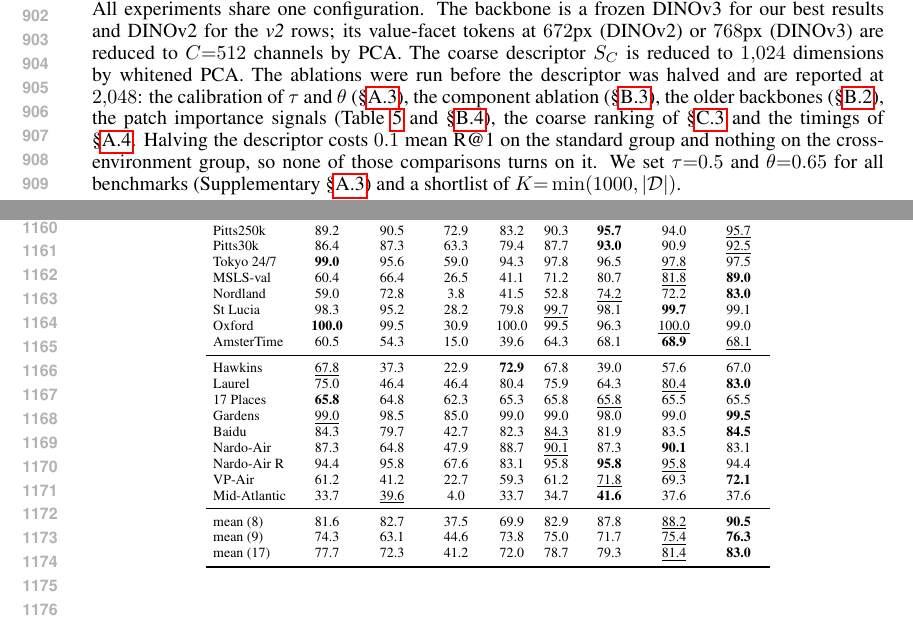
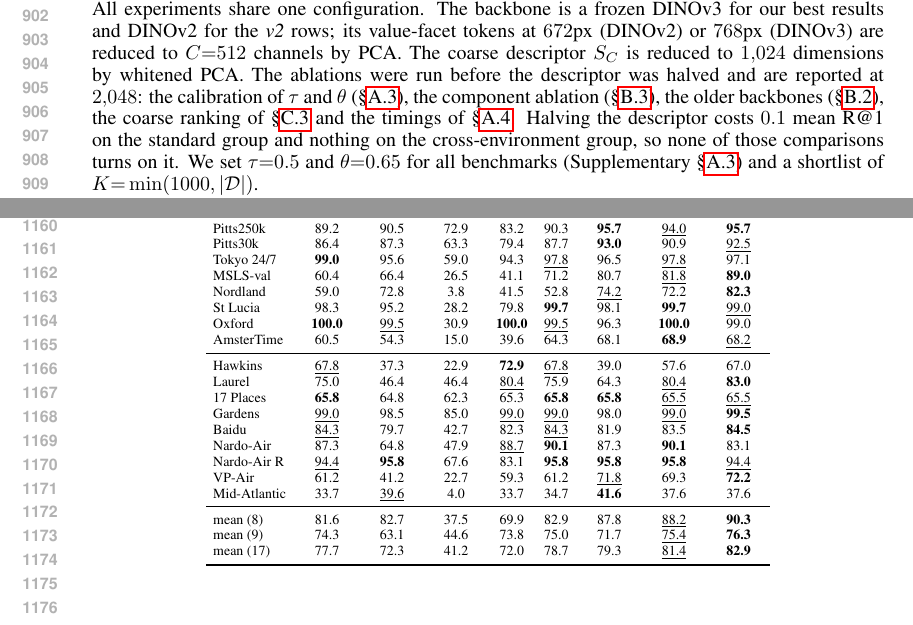
Before and after one commit to Zarreboln/iclr2027-new1, a LaTeX paper (iclr2027_conference.tex, which reads sections/10_appendix_tables.tex): two parts of pages 17 and 22 of 29, joined at a grey line, cut so that both start at the same text. Compiled offline with pdfLaTeX.

Commit message:
The ours row of the signal tables is the main table's row, and the baseline has no weights
Self-similarity now reads 90.3 / 76.3 / 82.9 in Table 5, the Ours v2 row of
Tables 2 and 3, rather than the 2,048 figures it carried; the per-benchmark
appendix column follows on all 17 benchmarks and its mean rows reproduce the
three columns exactly. The captions no longer name a descriptor dimension.

The baseline row said it scores with uniform weights, which is a roundabout
way of saying it applies no weighting; both places now say that.

Still to land: Nordland's Recall@5 and 10 for the v2 row of the Recall@k
signal table, which the rerun is computing.

Co-Authored-By: Claude Opus 5 (1M context) <noreply@anthropic.com>

```diff
--- a/sections/10_appendix_tables.tex
+++ b/sections/10_appendix_tables.tex
@@ -42,7 +42,7 @@ Mid-Atlantic Ridge \emph{(underwater)} & eiffel\_gt[101:] & the Eiffel Tower dee
 
 \subsection{Implementation details}
 \label{app:impl}
-All experiments share one configuration. The backbone is a frozen DINOv3 for our best results and DINOv2 for the \emph{v2} rows; its value-facet tokens at $672$px (DINOv2) or $768$px (DINOv3) are reduced to $C{=}512$ channels by PCA. The coarse descriptor $S_C$ is reduced to $1{,}024$ dimensions by whitened PCA. The ablations were run before the descriptor was halved and are reported at $2{,}048$: the calibration of $\tau$ and $\theta$ (\S\ref{app:calib}), the component ablation (\S\ref{app:components}), the older backbones (\S\ref{app:oldbackbones}), the patch importance signals (Table~\ref{tab:w-signal} and \S\ref{app:recallk}), the coarse ranking of \S\ref{app:coarsegrid} and the timings of \S\ref{app:cost}. Halving the descriptor costs $0.1$ mean R@1 on the standard group and nothing on the cross-environment group, so none of those comparisons turns on it. We set $\tau{=}0.5$ and $\theta{=}0.65$ for all benchmarks (Supplementary~\S\ref{app:calib}) and a shortlist of $K{=}\min(1000,|\mathcal{D}|)$.
+All experiments share one configuration. The backbone is a frozen DINOv3 for our best results and DINOv2 for the \emph{v2} rows; its value-facet tokens at $672$px (DINOv2) or $768$px (DINOv3) are reduced to $C{=}512$ channels by PCA. The coarse descriptor $S_C$ is reduced to $1{,}024$ dimensions by whitened PCA. The ablations were run before the descriptor was halved and are reported at $2{,}048$: the calibration of $\tau$ and $\theta$ (\S\ref{app:calib}), the component ablation (\S\ref{app:components}), the older backbones (\S\ref{app:oldbackbones}), the coarse ranking of \S\ref{app:coarsegrid} and the timings of \S\ref{app:cost}. Halving the descriptor costs $0.1$ mean R@1 on the standard group and nothing on the cross-environment group, so none of those comparisons turns on it. We set $\tau{=}0.5$ and $\theta{=}0.65$ for all benchmarks (Supplementary~\S\ref{app:calib}) and a shortlist of $K{=}\min(1000,|\mathcal{D}|)$.
 
 \subsection{Calibration of $\tau$ and $\theta$}
 \label{app:calib}
@@ -398,28 +398,28 @@ Mid-Atlantic & 19.8 & 57.4 & 69.3 & 21.8 & 45.5 & 54.5 & 13.9 & 47.5 & 56.4 & 37
 \toprule
 Benchmark & \textsc{MaxSim} & rapid sp. & cross-ref. & IDF & norm & attention & centrality & self-sim. \\
 \midrule
-Pitts250k & 89.2 & 90.5 & 72.9 & 83.2 & 90.3 & \textbf{95.7} & 94.0 & \underline{95.7} \\
+Pitts250k & 89.2 & 90.5 & 72.9 & 83.2 & 90.3 & \textbf{95.7} & \underline{94.0} & \textbf{95.7} \\
 Pitts30k & 86.4 & 87.3 & 63.3 & 79.4 & 87.7 & \textbf{93.0} & 90.9 & \underline{92.5} \\
-Tokyo 24/7 & \textbf{99.0} & 95.6 & 59.0 & 94.3 & 97.8 & 96.5 & \underline{97.8} & 97.5 \\
+Tokyo 24/7 & \textbf{99.0} & 95.6 & 59.0 & 94.3 & \underline{97.8} & 96.5 & \underline{97.8} & 97.1 \\
 MSLS-val & 60.4 & 66.4 & 26.5 & 41.1 & 71.2 & 80.7 & \underline{81.8} & \textbf{89.0} \\
-Nordland & 59.0 & 72.8 & 3.8 & 41.5 & 52.8 & \underline{74.2} & 72.2 & \textbf{83.0} \\
-St Lucia & 98.3 & 95.2 & 28.2 & 79.8 & \underline{99.7} & 98.1 & \textbf{99.7} & 99.1 \\
-Oxford & \textbf{100.0} & 99.5 & 30.9 & 100.0 & 99.5 & 96.3 & \underline{100.0} & 99.0 \\
-AmsterTime & 60.5 & 54.3 & 15.0 & 39.6 & 64.3 & 68.1 & \textbf{68.9} & \underline{68.1} \\
+Nordland & 59.0 & 72.8 & 3.8 & 41.5 & 52.8 & \underline{74.2} & 72.2 & \textbf{82.3} \\
+St Lucia & 98.3 & 95.2 & 28.2 & 79.8 & \textbf{99.7} & 98.1 & \textbf{99.7} & \underline{99.0} \\
+Oxford & \textbf{100.0} & \underline{99.5} & 30.9 & \textbf{100.0} & \underline{99.5} & 96.3 & \textbf{100.0} & 99.0 \\
+AmsterTime & 60.5 & 54.3 & 15.0 & 39.6 & 64.3 & 68.1 & \textbf{68.9} & \underline{68.2} \\
 \midrule
-Hawkins & \underline{67.8} & 37.3 & 22.9 & \textbf{72.9} & 67.8 & 39.0 & 57.6 & 67.0 \\
-Laurel & 75.0 & 46.4 & 46.4 & 80.4 & 75.9 & 64.3 & \underline{80.4} & \textbf{83.0} \\
-17 Places & \textbf{65.8} & 64.8 & 62.3 & 65.3 & 65.8 & \underline{65.8} & 65.5 & 65.5 \\
-Gardens & \underline{99.0} & 98.5 & 85.0 & 99.0 & 99.0 & 98.0 & 99.0 & \textbf{99.5} \\
-Baidu & 84.3 & 79.7 & 42.7 & 82.3 & \underline{84.3} & 81.9 & 83.5 & \textbf{84.5} \\
-Nardo-Air & 87.3 & 64.8 & 47.9 & 88.7 & \underline{90.1} & 87.3 & \textbf{90.1} & 83.1 \\
-Nardo-Air R & 94.4 & 95.8 & 67.6 & 83.1 & 95.8 & \textbf{95.8} & \underline{95.8} & 94.4 \\
-VP-Air & 61.2 & 41.2 & 22.7 & 59.3 & 61.2 & \underline{71.8} & 69.3 & \textbf{72.1} \\
+Hawkins & \underline{67.8} & 37.3 & 22.9 & \textbf{72.9} & \underline{67.8} & 39.0 & 57.6 & 67.0 \\
+Laurel & 75.0 & 46.4 & 46.4 & \underline{80.4} & 75.9 & 64.3 & \underline{80.4} & \textbf{83.0} \\
+17 Places & \textbf{65.8} & 64.8 & 62.3 & 65.3 & \textbf{65.8} & \textbf{65.8} & \underline{65.5} & \underline{65.5} \\
+Gardens & \underline{99.0} & 98.5 & 85.0 & \underline{99.0} & \underline{99.0} & 98.0 & \underline{99.0} & \textbf{99.5} \\
+Baidu & \underline{84.3} & 79.7 & 42.7 & 82.3 & \underline{84.3} & 81.9 & 83.5 & \textbf{84.5} \\
+Nardo-Air & 87.3 & 64.8 & 47.9 & \underline{88.7} & \textbf{90.1} & 87.3 & \textbf{90.1} & 83.1 \\
+Nardo-Air R & \underline{94.4} & \textbf{95.8} & 67.6 & 83.1 & \textbf{95.8} & \textbf{95.8} & \textbf{95.8} & \underline{94.4} \\
+VP-Air & 61.2 & 41.2 & 22.7 & 59.3 & 61.2 & \underline{71.8} & 69.3 & \textbf{72.2} \\
 Mid-Atlantic & 33.7 & \underline{39.6} & 4.0 & 33.7 & 34.7 & \textbf{41.6} & 37.6 & 37.6 \\
 \midrule
-mean (8) & 81.6 & 82.7 & 37.5 & 69.9 & 82.9 & 87.8 & \underline{88.2} & \textbf{90.5} \\
+mean (8) & 81.6 & 82.7 & 37.5 & 69.9 & 82.9 & 87.8 & \underline{88.2} & \textbf{90.3} \\
 mean (9) & 74.3 & 63.1 & 44.6 & 73.8 & 75.0 & 71.7 & \underline{75.4} & \textbf{76.3} \\
-mean (17) & 77.7 & 72.3 & 41.2 & 72.0 & 78.7 & 79.3 & \underline{81.4} & \textbf{83.0} \\
+mean (17) & 77.7 & 72.3 & 41.2 & 72.0 & 78.7 & 79.3 & \underline{81.4} & \textbf{82.9} \\
 \bottomrule
 \end{tabular}}
 \end{table}
```
Also changed, not shown: sections/04_exp_setup.tex (+3 -3 lines), sections/10_appendix_tables.tex (4 more changed lines).
